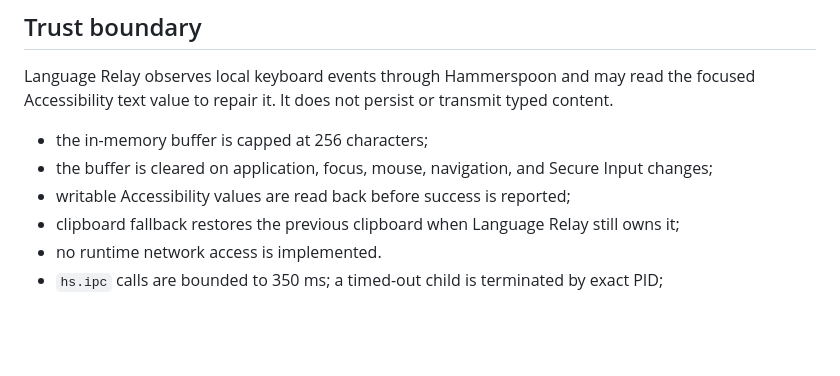
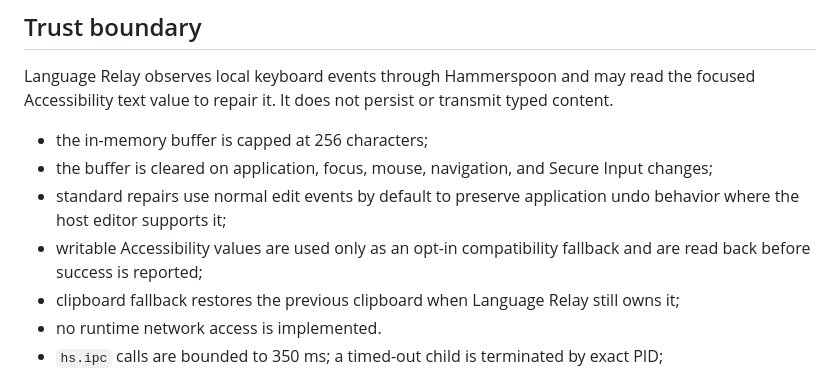
Before and after one commit to aPoWall/language-relay, a Markdown page: SECURITY.md, the part around the change. Rendered like a GitHub page; blank space fills up the shorter version.

```diff
--- a/SECURITY.md
+++ b/SECURITY.md
@@ -6,7 +6,8 @@ Language Relay observes local keyboard events through Hammerspoon and may read t
 
 - the in-memory buffer is capped at 256 characters;
 - the buffer is cleared on application, focus, mouse, navigation, and Secure Input changes;
-- writable Accessibility values are read back before success is reported;
+- standard repairs use normal edit events by default to preserve application undo behavior where the host editor supports it;
+- writable Accessibility values are used only as an opt-in compatibility fallback and are read back before success is reported;
 - clipboard fallback restores the previous clipboard when Language Relay still owns it;
 - no runtime network access is implemented.
 - `hs.ipc` calls are bounded to 350 ms; a timed-out child is terminated by exact PID;
```
Also changed, not shown: CHANGELOG.md (+8 -0 lines), README.md (+10 -4 lines), docs/language-relay-panel.png, docs/language-relay-post.png, 10 other files.
